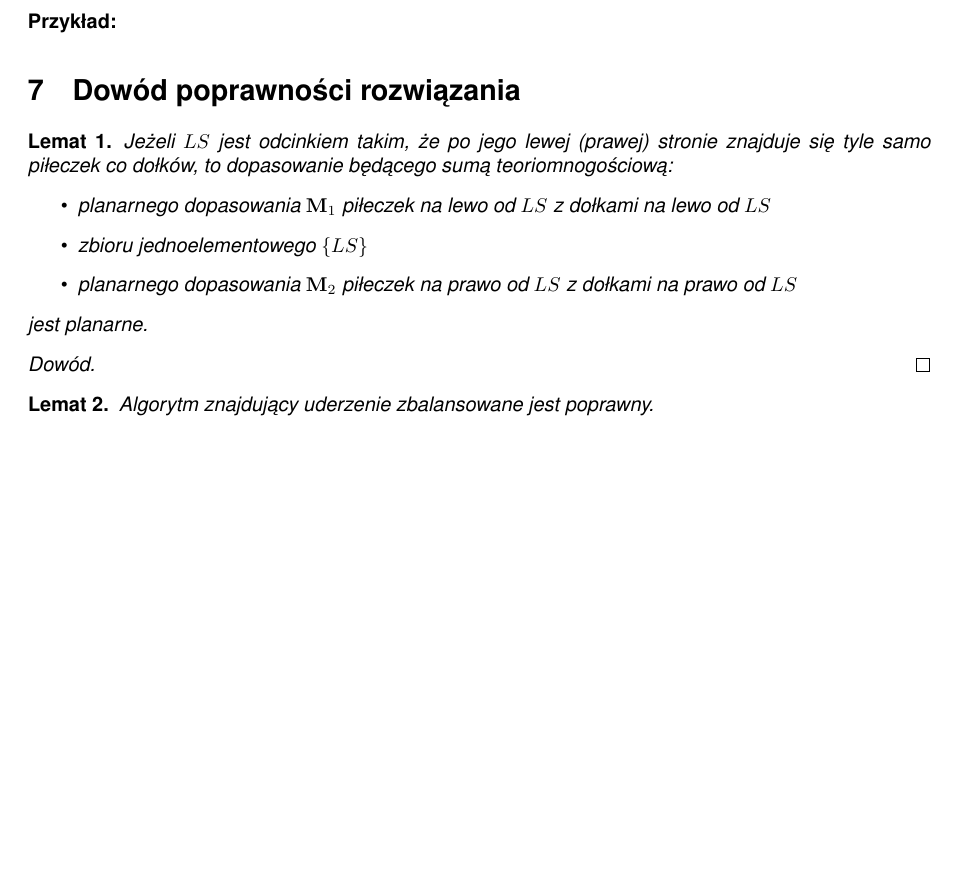
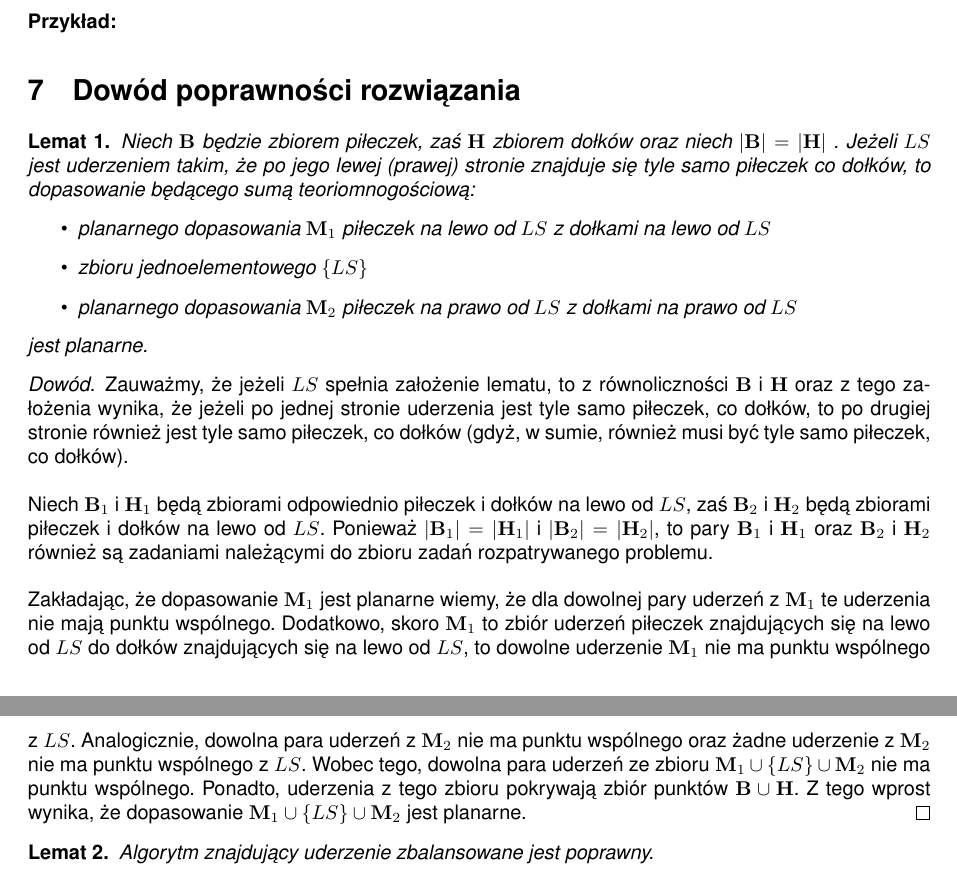
Before and after one commit to mattrym/Golf-AZ, a LaTeX document (doc/doc.tex): part of page 5 of 6 before the commit and two parts of pages 5 and 6 of 6 after it, the two joined at a grey line, cut so that both start at the same text, the shorter picture padded with empty space. Compiled offline with pdfLaTeX.

Commit message:
Proof of lemma no. 1

```diff
--- a/doc/doc.tex
+++ b/doc/doc.tex
@@ -190,7 +190,7 @@
 	\section{Dowód poprawności rozwiązania}
 
 	\begin{lemma}
-		Jeżeli $LS$ jest odcinkiem takim, że po jego lewej (prawej) stronie znajduje się tyle samo piłeczek co dołków, to dopasowanie będącego sumą teoriomnogościową:
+		Niech $\mathbf{B}$ będzie zbiorem piłeczek, zaś $\mathbf{H}$ zbiorem dołków oraz niech $|\mathbf{B}| = |\mathbf{H}|$ . Jeżeli $LS$ jest uderzeniem takim, że po jego lewej (prawej) stronie znajduje się tyle samo piłeczek co dołków, to dopasowanie będącego sumą teoriomnogościową:
 		\begin{itemize}
 			\item planarnego dopasowania $\mathbf{M}_{1}$ piłeczek na lewo od $LS$ z dołkami na lewo od $LS$
 			\item zbioru jednoelementowego $\left\{LS\right\}$
@@ -200,6 +200,9 @@
 	\end{lemma}
 
 	\begin{proof}
+		Zauważmy, że jeżeli $LS$ spełnia założenie lematu, to z równoliczności $\mathbf{B}$ i $\mathbf{H}$ oraz z tego założenia wynika, że jeżeli po jednej stronie uderzenia jest tyle samo piłeczek, co dołków, to po drugiej stronie również jest tyle samo piłeczek, co dołków (gdyż, w sumie, również musi być tyle samo piłeczek, co dołków). \\~\\
+		Niech $\mathbf{B}_{1}$ i $\mathbf{H}_{1}$ będą zbiorami odpowiednio piłeczek i dołków na lewo od $LS$, zaś $\mathbf{B}_{2}$ i $\mathbf{H}_{2}$ będą zbiorami piłeczek i dołków na lewo od $LS$. Ponieważ $|\mathbf{B}_{1}| = |\mathbf{H}_{1}|$ i $|\mathbf{B}_{2}| = |\mathbf{H}_{2}|$, to pary $\mathbf{B}_{1}$ i $\mathbf{H}_{1}$ oraz $\mathbf{B}_{2}$ i $\mathbf{H}_{2}$ również są zadaniami należącymi do zbioru zadań rozpatrywanego problemu. \\~\\
+		Zakładając, że dopasowanie $\mathbf{M}_{1}$ jest planarne wiemy, że dla dowolnej pary uderzeń z $\mathbf{M}_{1}$ te uderzenia nie mają punktu wspólnego. Dodatkowo, skoro $\mathbf{M}_{1}$ to zbiór uderzeń piłeczek znajdujących się na lewo od $LS$ do dołków znajdujących się na lewo od $LS$, to dowolne uderzenie $\mathbf{M}_{1}$ nie ma punktu wspólnego z $LS$. Analogicznie, dowolna para uderzeń z $\mathbf{M}_{2}$ nie ma punktu wspólnego oraz żadne uderzenie z $\mathbf{M}_{2}$ nie ma punktu wspólnego z $LS$. Wobec tego, dowolna para uderzeń ze zbioru $\mathbf{M}_{1} \cup \left\{LS\right\} \cup \mathbf{M}_{2}$ nie ma punktu wspólnego. Ponadto, uderzenia z tego zbioru pokrywają zbiór punktów $\mathbf{B} \cup \mathbf{H}$. Z tego wprost wynika, że dopasowanie $\mathbf{M}_{1} \cup \left\{LS\right\} \cup \mathbf{M}_{2}$	jest planarne.
 	\end{proof}
 
 	\begin{lemma}
```
